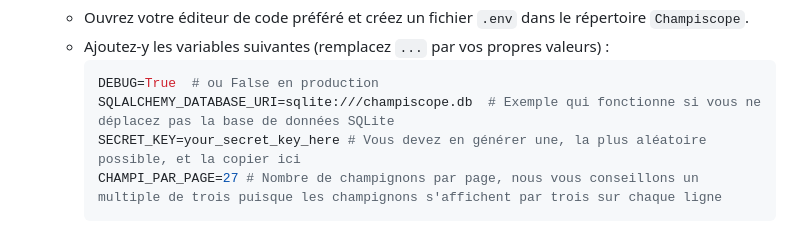
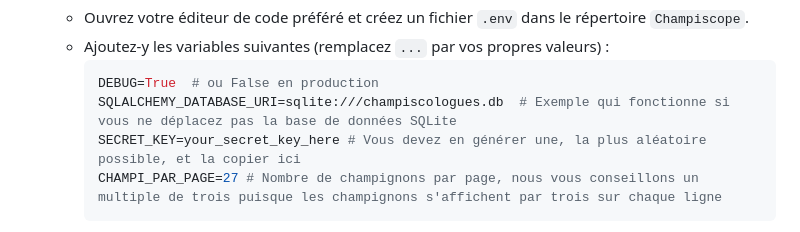
Before and after one commit to AmelieDogan/Champiscope, a Markdown page: README.md, the part around the change. Drawn GitHub-style.

````diff
--- a/README.md
+++ b/README.md
@@ -94,7 +94,7 @@ Les données utilisées proviennent de sources ouvertes et fiables, telles que :
    - Ajoutez-y les variables suivantes (remplacez `...` par vos propres valeurs) :
      ```ini
      DEBUG=True  # ou False en production
-     SQLALCHEMY_DATABASE_URI=sqlite:///champiscope.db  # Exemple qui fonctionne si vous ne déplacez pas la base de données SQLite
+     SQLALCHEMY_DATABASE_URI=sqlite:///champiscologues.db  # Exemple qui fonctionne si vous ne déplacez pas la base de données SQLite
      SECRET_KEY=your_secret_key_here # Vous devez en générer une, la plus aléatoire possible, et la copier ici
      CHAMPI_PAR_PAGE=27 # Nombre de champignons par page, nous vous conseillons un multiple de trois puisque les champignons s'affichent par trois sur chaque ligne
      ```
````
